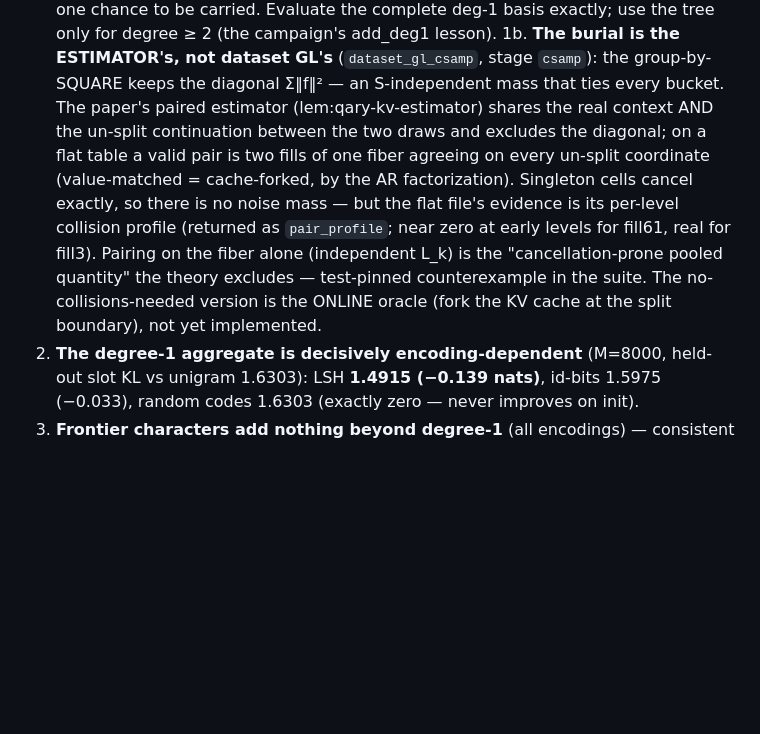
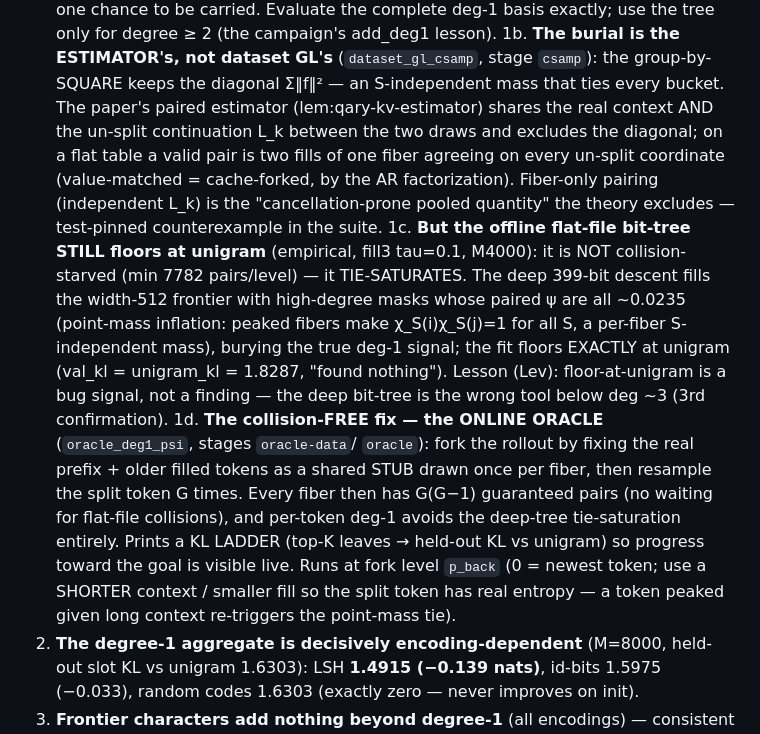
Before and after one commit to Lev-Stambler/FourierDataAnalysis, a Markdown page: experiments/canonical/README.md, the part around the change. Rendered like a GitHub page; blank space fills up the shorter version.

Commit message:
README: findings 1b-1d — offline tree tie-saturates at unigram, oracle is the fix
fill3 empirical: not collision-starved (min 7782 pairs) but point-mass
tie-inflated, floors exactly at unigram. The forked-cache oracle is the
collision-free fix with a live KL ladder.

Co-Authored-By: Claude Fable 5 <noreply@anthropic.com>

```diff
--- a/experiments/canonical/README.md
+++ b/experiments/canonical/README.md
@@ -61,15 +61,26 @@ uv run modal run --detach qary_lsh_dataset_gl.py --stage fit-deg1 --fill-len 61
 1b. **The burial is the ESTIMATOR's, not dataset GL's** (`dataset_gl_csamp`, stage `csamp`):
    the group-by-SQUARE keeps the diagonal Σ‖f‖² — an S-independent mass that ties every
    bucket. The paper's paired estimator (lem:qary-kv-estimator) shares the real context
-   AND the un-split continuation between the two draws and excludes the diagonal; on a
+   AND the un-split continuation L_k between the two draws and excludes the diagonal; on a
    flat table a valid pair is two fills of one fiber agreeing on every un-split coordinate
-   (value-matched = cache-forked, by the AR factorization). Singleton cells cancel exactly,
-   so there is no noise mass — but the flat file's evidence is its per-level collision
-   profile (returned as `pair_profile`; near zero at early levels for fill61, real for
-   fill3). Pairing on the fiber alone (independent L_k) is the "cancellation-prone pooled
-   quantity" the theory excludes — test-pinned counterexample in the suite. The
-   no-collisions-needed version is the ONLINE oracle (fork the KV cache at the split
-   boundary), not yet implemented.
+   (value-matched = cache-forked, by the AR factorization). Fiber-only pairing (independent
+   L_k) is the "cancellation-prone pooled quantity" the theory excludes — test-pinned
+   counterexample in the suite.
+1c. **But the offline flat-file bit-tree STILL floors at unigram** (empirical, fill3 tau=0.1,
+   M4000): it is NOT collision-starved (min 7782 pairs/level) — it TIE-SATURATES. The deep
+   399-bit descent fills the width-512 frontier with high-degree masks whose paired ψ are all
+   ~0.0235 (point-mass inflation: peaked fibers make χ_S(i)χ_S(j)=1 for all S, a per-fiber
+   S-independent mass), burying the true deg-1 signal; the fit floors EXACTLY at unigram
+   (val_kl = unigram_kl = 1.8287, "found nothing"). Lesson (Lev): floor-at-unigram is a bug
+   signal, not a finding — the deep bit-tree is the wrong tool below deg ~3 (3rd confirmation).
+1d. **The collision-FREE fix — the ONLINE ORACLE** (`oracle_deg1_psi`, stages `oracle-data`/
+   `oracle`): fork the rollout by fixing the real prefix + older filled tokens as a shared
+   STUB drawn once per fiber, then resample the split token G times. Every fiber then has
+   G(G−1) guaranteed pairs (no waiting for flat-file collisions), and per-token deg-1 avoids
+   the deep-tree tie-saturation entirely. Prints a KL LADDER (top-K leaves → held-out KL vs
+   unigram) so progress toward the goal is visible live. Runs at fork level `p_back` (0 =
+   newest token; use a SHORTER context / smaller fill so the split token has real entropy —
+   a token peaked given long context re-triggers the point-mass tie).
 2. **The degree-1 aggregate is decisively encoding-dependent** (M=8000, held-out slot KL
    vs unigram 1.6303): LSH **1.4915 (−0.139 nats)**, id-bits 1.5975 (−0.033), random codes
    1.6303 (exactly zero — never improves on init).
```
